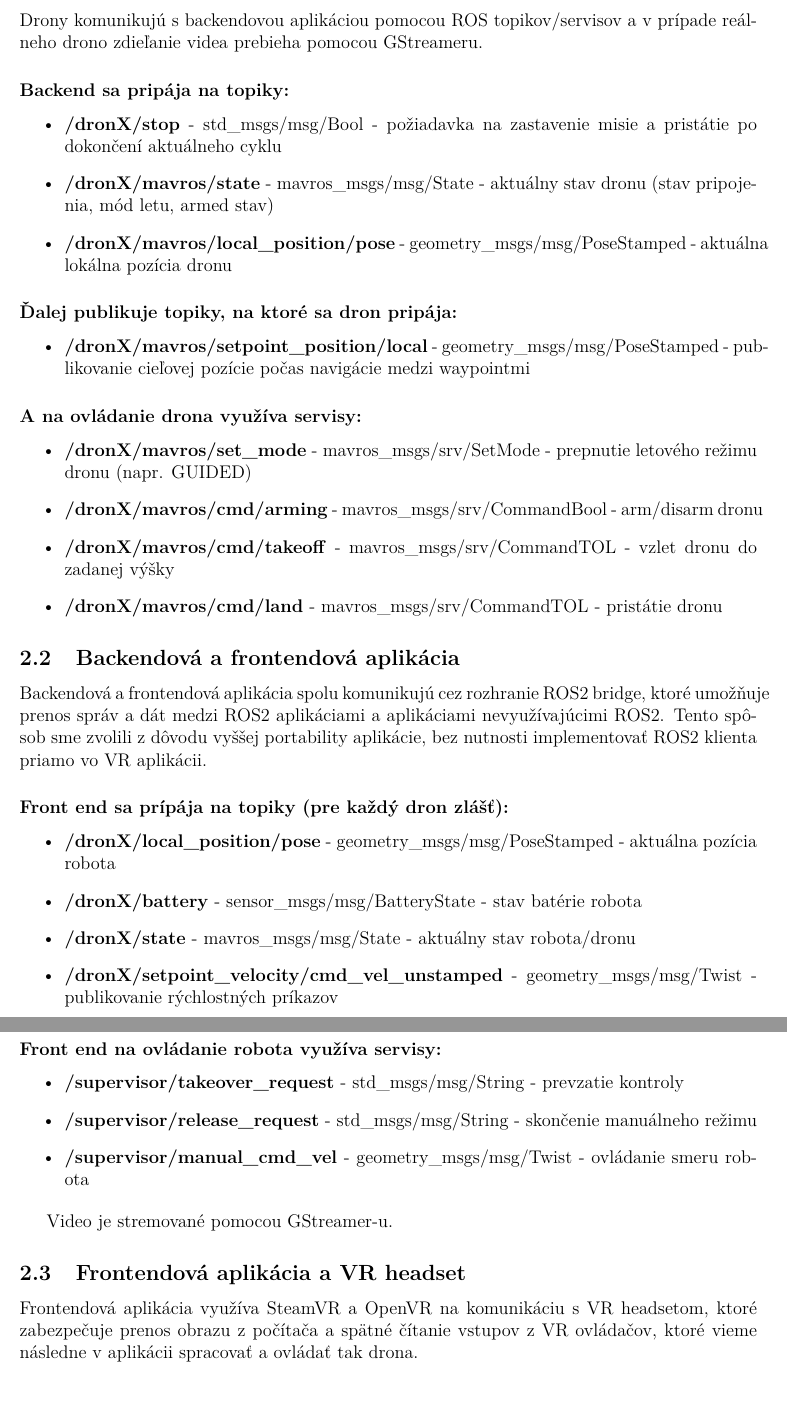
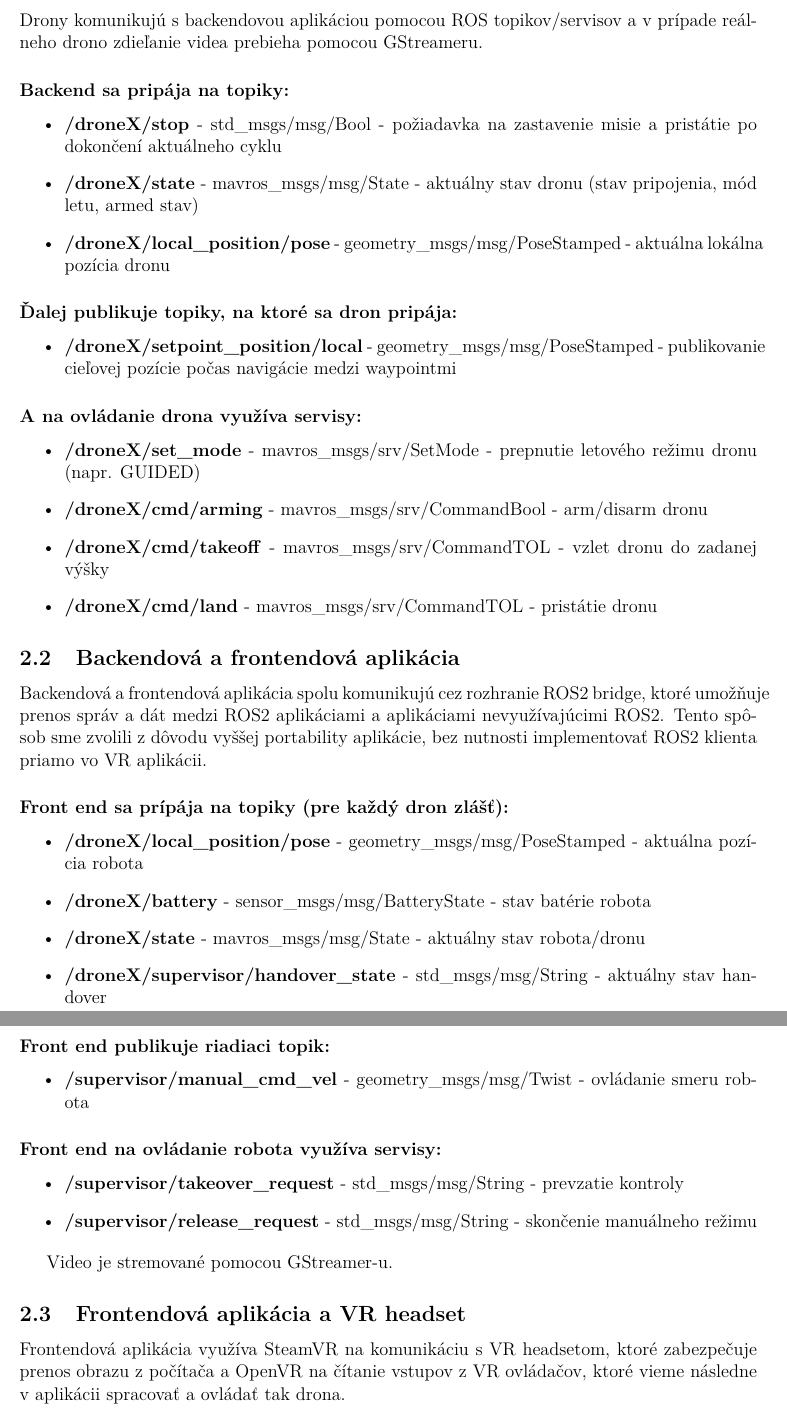
Before and after one commit to cyber-T-800/TP-zdielane-supervizne-riadenie, a LaTeX document (doc/architektura.tex): two parts of pages 4 and 5 of 5, joined at a grey line, cut so that both start at the same text. Compiled offline with pdfLaTeX.

Commit message:
úprava technickej dokumentácie

```diff
--- a/doc/architektura.tex
+++ b/doc/architektura.tex
@@ -70,24 +71,24 @@ Drony komunikujú s backendovou aplikáciou pomocou ROS topikov/servisov a v pr
 \subsubsection*{Backend sa pripája na topiky:}
 
 \begin{itemize}
-    \item \textbf{/dronX/stop} - std\_msgs/msg/Bool - požiadavka na zastavenie misie a pristátie po dokončení aktuálneho cyklu
-    \item \textbf{/dronX/mavros/state} - mavros\_msgs/msg/State - aktuálny stav dronu (stav pripojenia, mód letu, armed stav)
-    \item \textbf{/dronX/mavros/local\_position/pose} - geometry\_msgs/msg/PoseStamped - aktuálna lokálna pozícia dronu
+    \item \textbf{/droneX/stop} - std\_msgs/msg/Bool - požiadavka na zastavenie misie a pristátie po dokončení aktuálneho cyklu
+    \item \textbf{/droneX/state} - mavros\_msgs/msg/State - aktuálny stav dronu (stav pripojenia, mód letu, armed stav)
+    \item \textbf{/droneX/local\_position/pose} - geometry\_msgs/msg/PoseStamped - aktuálna lokálna pozícia dronu
 \end{itemize}
 
 \subsubsection*{Ďalej publikuje topiky, na ktoré sa dron pripája:}
 
 \begin{itemize}
-    \item \textbf{/dronX/mavros/setpoint\_position/local} - geometry\_msgs/msg/PoseStamped - publikovanie cieľovej pozície počas navigácie medzi waypointmi
+    \item \textbf{/droneX/setpoint\_position/local} - geometry\_msgs/msg/PoseStamped - publikovanie cieľovej pozície počas navigácie medzi waypointmi
 \end{itemize}
 
 \subsubsection*{A na ovládanie drona využíva servisy:}
 
 \begin{itemize}
-    \item \textbf{/dronX/mavros/set\_mode} - mavros\_msgs/srv/SetMode - prepnutie letového režimu dronu (napr. GUIDED)
-    \item \textbf{/dronX/mavros/cmd/arming} - mavros\_msgs/srv/CommandBool - arm/disarm dronu
-    \item \textbf{/dronX/mavros/cmd/takeoff} - mavros\_msgs/srv/CommandTOL - vzlet dronu do zadanej výšky
-    \item \textbf{/dronX/mavros/cmd/land} - mavros\_msgs/srv/CommandTOL - pristátie dronu
+    \item \textbf{/droneX/set\_mode} - mavros\_msgs/srv/SetMode - prepnutie letového režimu dronu (napr. GUIDED)
+    \item \textbf{/droneX/cmd/arming} - mavros\_msgs/srv/CommandBool - arm/disarm dronu
+    \item \textbf{/droneX/cmd/takeoff} - mavros\_msgs/srv/CommandTOL - vzlet dronu do zadanej výšky
+    \item \textbf{/droneX/cmd/land} - mavros\_msgs/srv/CommandTOL - pristátie dronu
 \end{itemize}
 
 
@@ -100,10 +101,16 @@ Tento spôsob sme zvolili z dôvodu vyššej portability aplikácie, bez nutnost
 \subsubsection*{Front end sa prípája na topiky (pre každý dron zlášť):}
 
 \begin{itemize}
-    \item \textbf{/dronX/local\_position/pose} - geometry\_msgs/msg/PoseStamped - aktuálna pozícia robota
-    \item \textbf{/dronX/battery} - sensor\_msgs/msg/BatteryState - stav batérie robota
-    \item \textbf{/dronX/state} - mavros\_msgs/msg/State - aktuálny stav robota/dronu
-    \item \textbf{/dronX/setpoint\_velocity/cmd\_vel\_unstamped} - geometry\_msgs/msg/Twist - publikovanie rýchlostných príkazov
+    \item \textbf{/droneX/local\_position/pose} - geometry\_msgs/msg/PoseStamped - aktuálna pozícia robota
+    \item \textbf{/droneX/battery} - sensor\_msgs/msg/BatteryState - stav batérie robota
+    \item \textbf{/droneX/state} - mavros\_msgs/msg/State - aktuálny stav robota/dronu
+    \item \textbf{/droneX/supervisor/handover\_state} - std\_msgs/msg/String - aktuálny stav handover
+\end{itemize}
+
+\subsubsection*{Front end publikuje riadiaci topik:}
+
+\begin{itemize}
+    \item \textbf{/supervisor/manual\_cmd\_vel} - geometry\_msgs/msg/Twist - ovládanie smeru robota
 \end{itemize}
 
 \subsubsection*{Front end na ovládanie robota využíva servisy:}
@@ -111,14 +118,13 @@ Tento spôsob sme zvolili z dôvodu vyššej portability aplikácie, bez nutnost
 \begin{itemize}
     \item \textbf{/supervisor/takeover\_request} - std\_msgs/msg/String - prevzatie kontroly
     \item \textbf{/supervisor/release\_request} - std\_msgs/msg/String - skončenie manuálneho režimu
-    \item \textbf{/supervisor/manual\_cmd\_vel} - geometry\_msgs/msg/Twist - ovládanie smeru robota
 \end{itemize}
 
 Video je stremované pomocou GStreamer-u.
 
 \subsection{Frontendová aplikácia a VR headset}
 
-Frontendová aplikácia využíva SteamVR a OpenVR na komunikáciu s VR headsetom, ktoré zabezpečuje prenos obrazu z počítača
-a spätné čítanie vstupov z VR ovládačov, ktoré vieme následne v aplikácii spracovať a ovládať tak drona.
+Frontendová aplikácia využíva SteamVR na komunikáciu s VR headsetom, ktoré zabezpečuje prenos obrazu z počítača
+a OpenVR na čítanie vstupov z VR ovládačov, ktoré vieme následne v aplikácii spracovať a ovládať tak drona.
 
 \end{document}
```
Also changed, not shown: doc/architektura.pdf, doc/architektura.tex (7 more changed lines).
